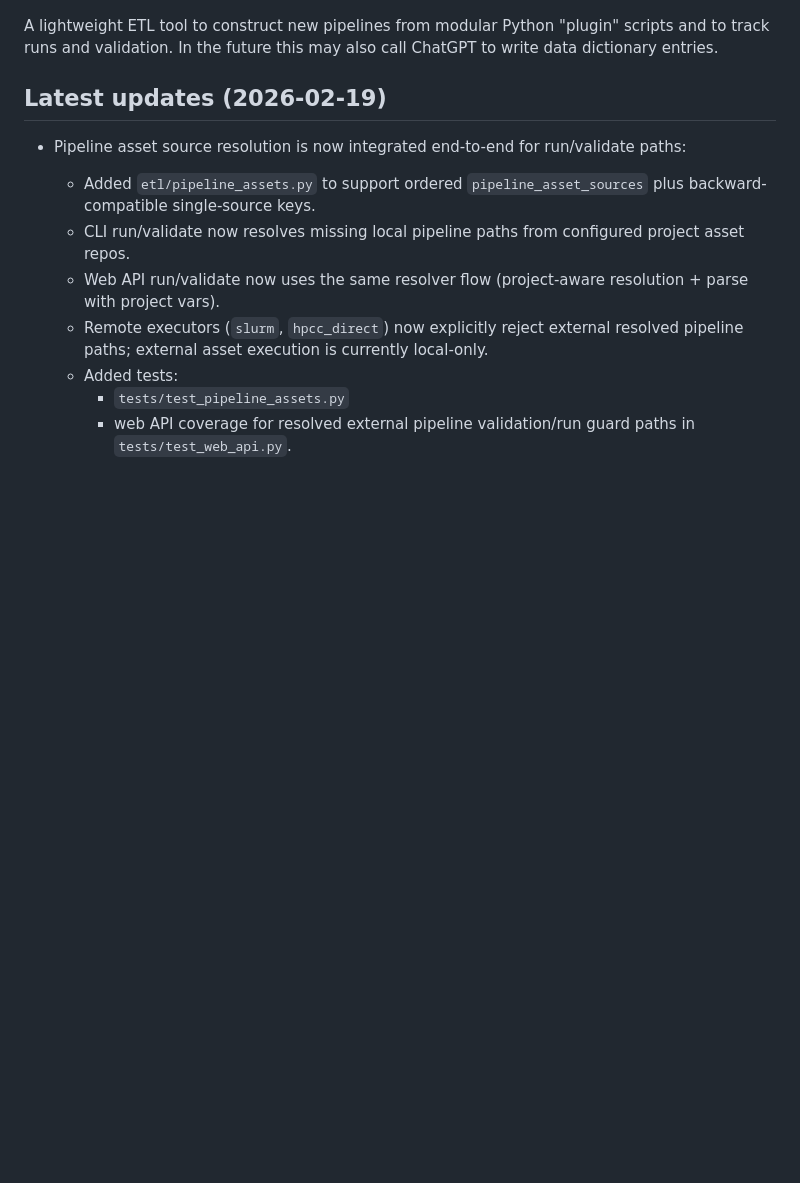
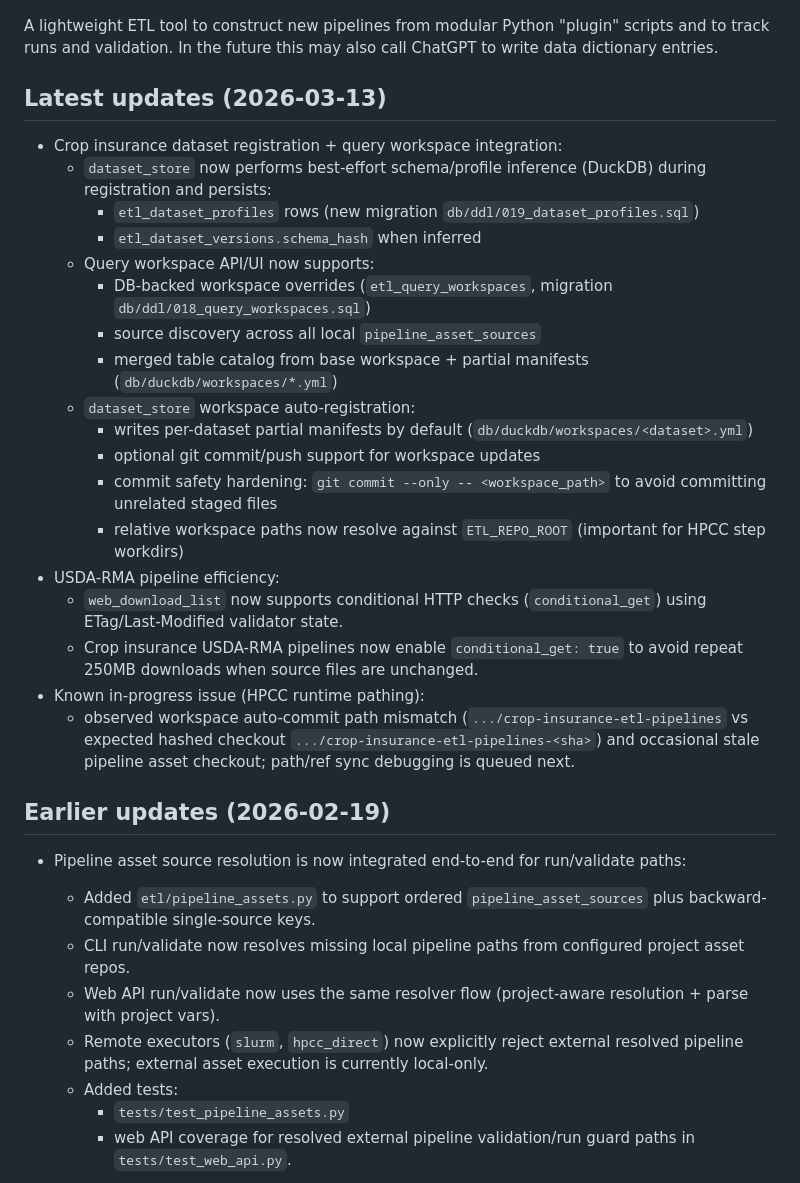
Before and after one commit to josephweaver/research-etl, a Markdown page: README.md, the part around the change. Rendered like a GitHub page; blank space fills up the shorter version.

```diff
--- a/README.md
+++ b/README.md
@@ -4,7 +4,28 @@
 
 A lightweight ETL tool to construct new pipelines from modular Python "plugin" scripts and to track runs and validation. In the future this may also call ChatGPT to write data dictionary entries.
 
-## Latest updates (2026-02-19)
+## Latest updates (2026-03-13)
+
+- Crop insurance dataset registration + query workspace integration:
+  - `dataset_store` now performs best-effort schema/profile inference (DuckDB) during registration and persists:
+    - `etl_dataset_profiles` rows (new migration `db/ddl/019_dataset_profiles.sql`)
+    - `etl_dataset_versions.schema_hash` when inferred
+  - Query workspace API/UI now supports:
+    - DB-backed workspace overrides (`etl_query_workspaces`, migration `db/ddl/018_query_workspaces.sql`)
+    - source discovery across all local `pipeline_asset_sources`
+    - merged table catalog from base workspace + partial manifests (`db/duckdb/workspaces/*.yml`)
+  - `dataset_store` workspace auto-registration:
+    - writes per-dataset partial manifests by default (`db/duckdb/workspaces/<dataset>.yml`)
+    - optional git commit/push support for workspace updates
+    - commit safety hardening: `git commit --only -- <workspace_path>` to avoid committing unrelated staged files
+    - relative workspace paths now resolve against `ETL_REPO_ROOT` (important for HPCC step workdirs)
+- USDA-RMA pipeline efficiency:
+  - `web_download_list` now supports conditional HTTP checks (`conditional_get`) using ETag/Last-Modified validator state.
+  - Crop insurance USDA-RMA pipelines now enable `conditional_get: true` to avoid repeat 250MB downloads when source files are unchanged.
+- Known in-progress issue (HPCC runtime pathing):
+  - observed workspace auto-commit path mismatch (`.../crop-insurance-etl-pipelines` vs expected hashed checkout `.../crop-insurance-etl-pipelines-<sha>`) and occasional stale pipeline asset checkout; path/ref sync debugging is queued next.
+
+## Earlier updates (2026-02-19)
 
 - Pipeline asset source resolution is now integrated end-to-end for run/validate paths:
   - Added `etl/pipeline_assets.py` to support ordered `pipeline_asset_sources` plus backward-compatible single-source keys.
```
Also changed, not shown: PROJECT_STATUS.md (+24 -1 lines).
